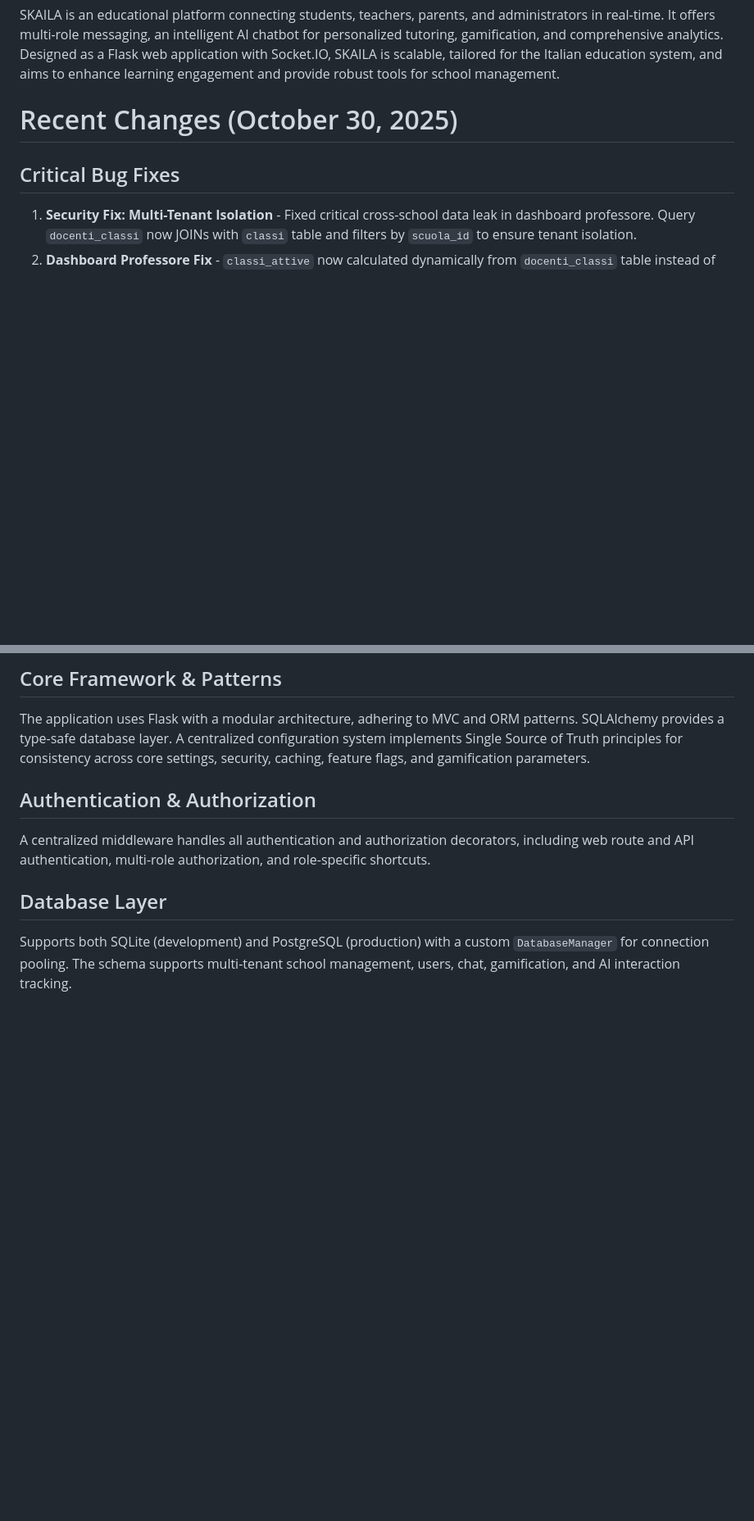
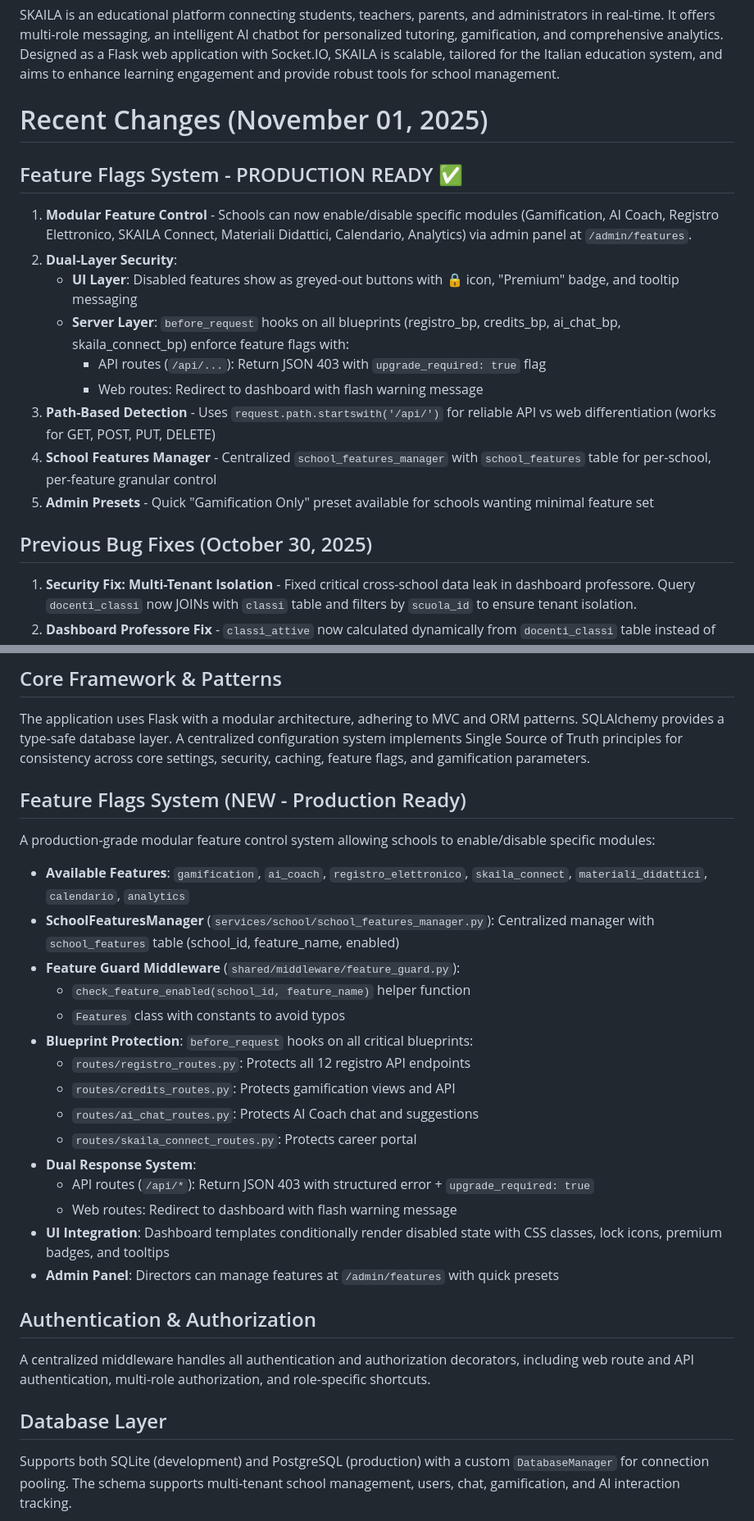
Before and after one commit to djsoulspotti-ops/Skajla, a Markdown page: replit.md, 2 parts joined by grey strips. Shown at 82% size. GitHub-like rendering; blank space fills up the shorter version.

Commit message:
Add system to control and enable/disable platform features
Implement a feature flags system with UI and server-side enforcement to allow schools to toggle specific modules, securing API and web routes based on feature enablement.

Replit-Commit-Author: Agent
Replit-Commit-Session-Id: 1e1da9da-73c0-4b85-8375-d54c0e5aa000
Replit-Commit-Checkpoint-Type: full_checkpoint
Replit-Commit-Event-Id: f5f1082f-45ad-42bf-b9ba-0545023082a0
Replit-Commit-Screenshot-Url: https://storage.googleapis.com/screenshot-production-us-central1/e66c4a06-a7bb-4df3-8b1d-19060554ebd1/1e1da9da-73c0-4b85-8375-d54c0e5aa000/DIuCGGQ

```diff
--- a/replit.md
+++ b/replit.md
@@ -2,9 +2,20 @@
 
 SKAILA is an educational platform connecting students, teachers, parents, and administrators in real-time. It offers multi-role messaging, an intelligent AI chatbot for personalized tutoring, gamification, and comprehensive analytics. Designed as a Flask web application with Socket.IO, SKAILA is scalable, tailored for the Italian education system, and aims to enhance learning engagement and provide robust tools for school management.
 
-# Recent Changes (October 30, 2025)
+# Recent Changes (November 01, 2025)
 
-## Critical Bug Fixes
+## Feature Flags System - PRODUCTION READY ✅
+1. **Modular Feature Control** - Schools can now enable/disable specific modules (Gamification, AI Coach, Registro Elettronico, SKAILA Connect, Materiali Didattici, Calendario, Analytics) via admin panel at `/admin/features`.
+2. **Dual-Layer Security**:
+   - **UI Layer**: Disabled features show as greyed-out buttons with 🔒 icon, "Premium" badge, and tooltip messaging
+   - **Server Layer**: `before_request` hooks on all blueprints (registro_bp, credits_bp, ai_chat_bp, skaila_connect_bp) enforce feature flags with:
+     - API routes (`/api/...`): Return JSON 403 with `upgrade_required: true` flag
+     - Web routes: Redirect to dashboard with flash warning message
+3. **Path-Based Detection** - Uses `request.path.startswith('/api/')` for reliable API vs web differentiation (works for GET, POST, PUT, DELETE)
+4. **School Features Manager** - Centralized `school_features_manager` with `school_features` table for per-school, per-feature granular control
+5. **Admin Presets** - Quick "Gamification Only" preset available for schools wanting minimal feature set
+
+## Previous Bug Fixes (October 30, 2025)
 1. **Security Fix: Multi-Tenant Isolation** - Fixed critical cross-school data leak in dashboard professore. Query `docenti_classi` now JOINs with `classi` table and filters by `scuola_id` to ensure tenant isolation.
 2. **Dashboard Professore Fix** - `classi_attive` now calculated dynamically from `docenti_classi` table instead of hardcoded placeholder value.
 3. **Role Consistency Fix** - Teaching materials manager now consistently supports `professore/docente/dirigente` roles across upload, list, and search operations.
@@ -18,6 +29,24 @@ Preferred communication style: Simple, everyday language.
 
 ## Core Framework & Patterns
 The application uses Flask with a modular architecture, adhering to MVC and ORM patterns. SQLAlchemy provides a type-safe database layer. A centralized configuration system implements Single Source of Truth principles for consistency across core settings, security, caching, feature flags, and gamification parameters.
+
+## Feature Flags System (NEW - Production Ready)
+A production-grade modular feature control system allowing schools to enable/disable specific modules:
+-   **Available Features**: `gamification`, `ai_coach`, `registro_elettronico`, `skaila_connect`, `materiali_didattici`, `calendario`, `analytics`
+-   **SchoolFeaturesManager** (`services/school/school_features_manager.py`): Centralized manager with `school_features` table (school_id, feature_name, enabled)
+-   **Feature Guard Middleware** (`shared/middleware/feature_guard.py`):
+    - `check_feature_enabled(school_id, feature_name)` helper function
+    - `Features` class with constants to avoid typos
+-   **Blueprint Protection**: `before_request` hooks on all critical blueprints:
+    - `routes/registro_routes.py`: Protects all 12 registro API endpoints
+    - `routes/credits_routes.py`: Protects gamification views and API
+    - `routes/ai_chat_routes.py`: Protects AI Coach chat and suggestions
+    - `routes/skaila_connect_routes.py`: Protects career portal
+-   **Dual Response System**:
+    - API routes (`/api/*`): Return JSON 403 with structured error + `upgrade_required: true`
+    - Web routes: Redirect to dashboard with flash warning message
+-   **UI Integration**: Dashboard templates conditionally render disabled state with CSS classes, lock icons, premium badges, and tooltips
+-   **Admin Panel**: Directors can manage features at `/admin/features` with quick presets
 
 ## Authentication & Authorization
 A centralized middleware handles all authentication and authorization decorators, including web route and API authentication, multi-role authorization, and role-specific shortcuts.
```
